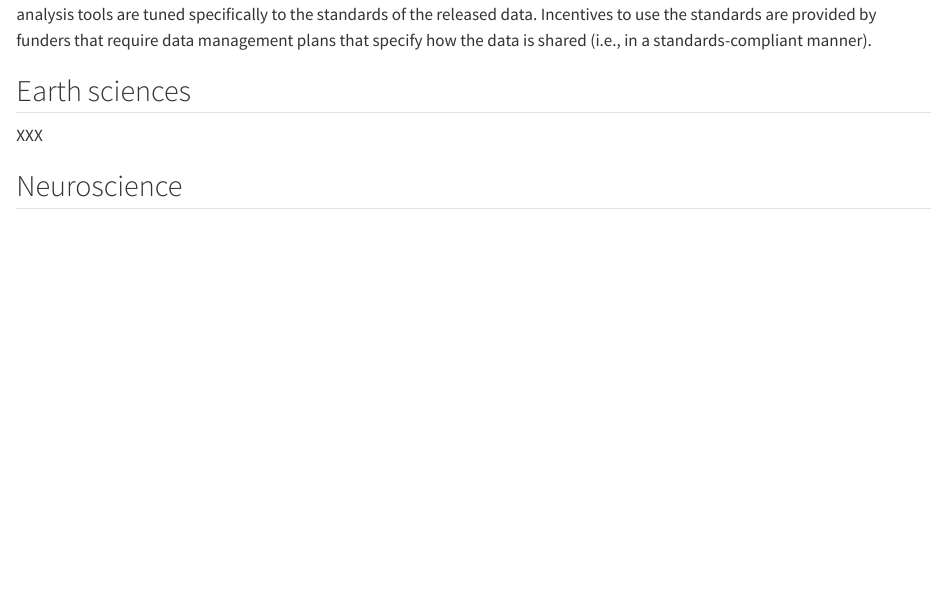
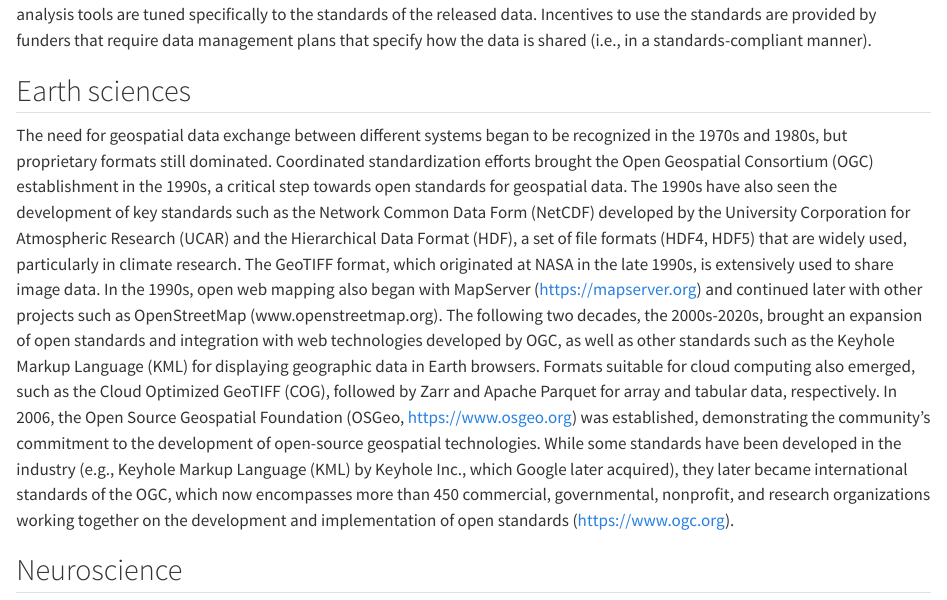
Before and after one commit to uwescience/2024-open-source-standards-report, a Quarto document (sections/02-use-cases.qmd): the page in a window 1100 px wide, from 770 px down. Rendered offline with R 4.5, knitr and Pandoc in place of Quarto, with nearby package versions.

Commit message:
Update 02-use-cases.qmd with Earth Science example
Update the use case descriptions with Earth Science examples

```diff
--- a/sections/02-use-cases.qmd
+++ b/sections/02-use-cases.qmd
@@ -47,7 +47,7 @@ data is shared (i.e., in a standards-compliant manner).
 
 ## Earth sciences
 
-XXX
+The need for geospatial data exchange between different systems began to be recognized in the 1970s and 1980s, but proprietary formats still dominated. Coordinated standardization efforts brought the Open Geospatial Consortium (OGC) establishment in the 1990s, a critical step towards open standards for geospatial data. The 1990s have also seen the development of key standards such as the Network Common Data Form (NetCDF) developed by the University Corporation for Atmospheric Research (UCAR) and the Hierarchical Data Format (HDF), a set of file formats (HDF4, HDF5) that are widely used, particularly in climate research. The GeoTIFF format, which originated at NASA in the late 1990s, is extensively used to share image data. In the 1990s, open web mapping also began with MapServer (https://mapserver.org) and continued later with other projects such as OpenStreetMap (www.openstreetmap.org). The following two decades, the 2000s-2020s, brought an expansion of open standards and integration with web technologies developed by OGC, as well as other standards such as the Keyhole Markup Language (KML) for displaying geographic data in Earth browsers.  Formats suitable for cloud computing also emerged, such as the Cloud Optimized GeoTIFF (COG), followed by Zarr and Apache Parquet for array and tabular data, respectively. In 2006, the Open Source Geospatial Foundation (OSGeo, https://www.osgeo.org) was established, demonstrating the community's commitment to the development of open-source geospatial technologies. While some standards have been developed in the industry (e.g., Keyhole Markup Language (KML) by Keyhole Inc., which Google later acquired), they later became international standards of the OGC, which now encompasses more than 450 commercial, governmental, nonprofit, and research organizations working together on the development and implementation of open standards (https://www.ogc.org).
 
 ## Neuroscience
 
```
